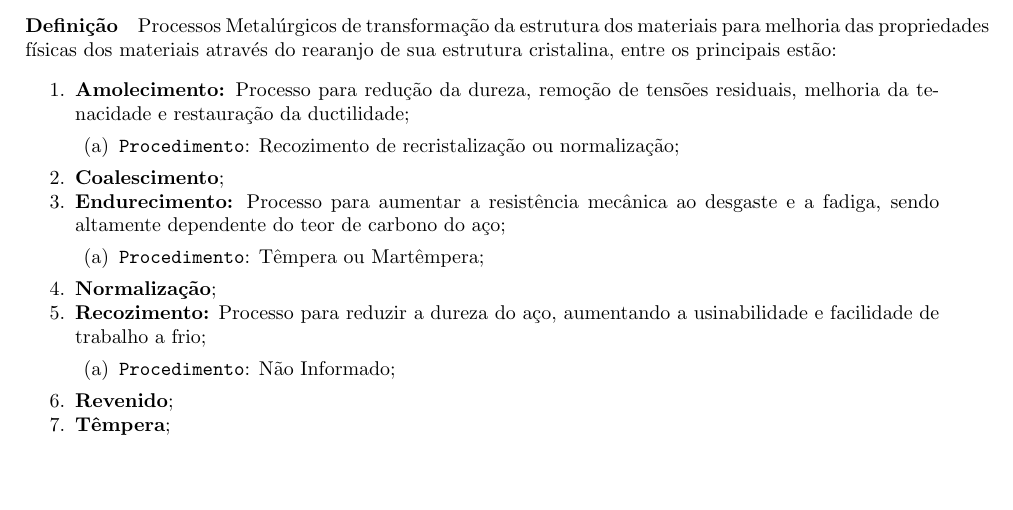
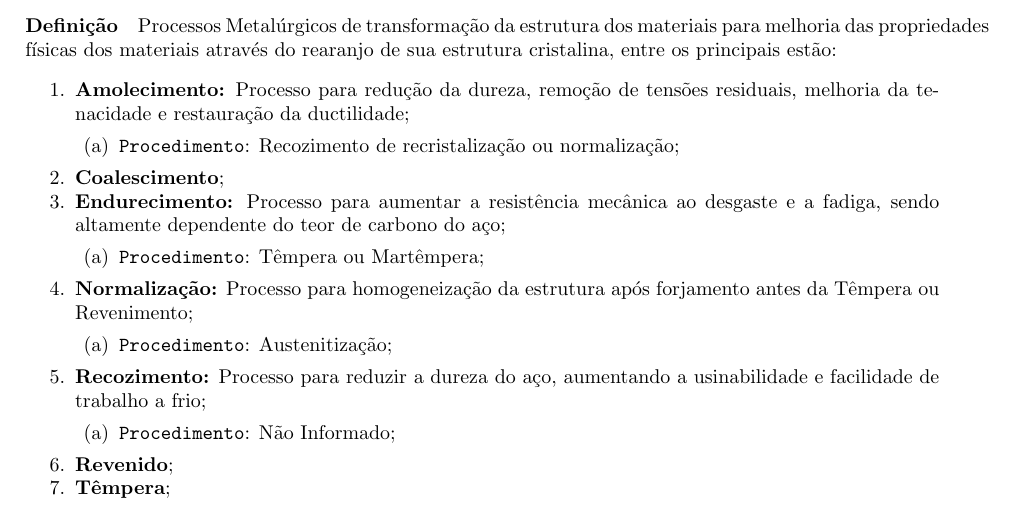
Before and after one commit to tr0fin0/classes_unicamp, a LaTeX document (em335/em335.tex): part of page 27 of 29, cut so that both start at the same text, the shorter picture padded with empty space. Compiled offline with pdfLaTeX.

Commit message:
:construction: edit Normalização

```diff
--- a/em335/em335.tex
+++ b/em335/em335.tex
@@ -1637,7 +1637,10 @@
                         \begin{enumerate}[rightmargin = \leftmargin, noitemsep]
                             \item \texttt{Procedimento}: Têmpera ou Martêmpera;
                         \end{enumerate}
-                    \item \textbf{Normalização};
+                    \item \textbf{Normalização:} Processo para homogeneização da estrutura após forjamento antes da Têmpera ou Revenimento;
+                        \begin{enumerate}[rightmargin = \leftmargin, noitemsep]
+                            \item \texttt{Procedimento}: Austenitização;
+                        \end{enumerate}
                     \item \textbf{Recozimento:} Processo para reduzir a dureza do aço, aumentando a usinabilidade e facilidade de trabalho a frio;
                         \begin{enumerate}[rightmargin = \leftmargin, noitemsep]
                             \item \texttt{Procedimento}: Não Informado;
```
